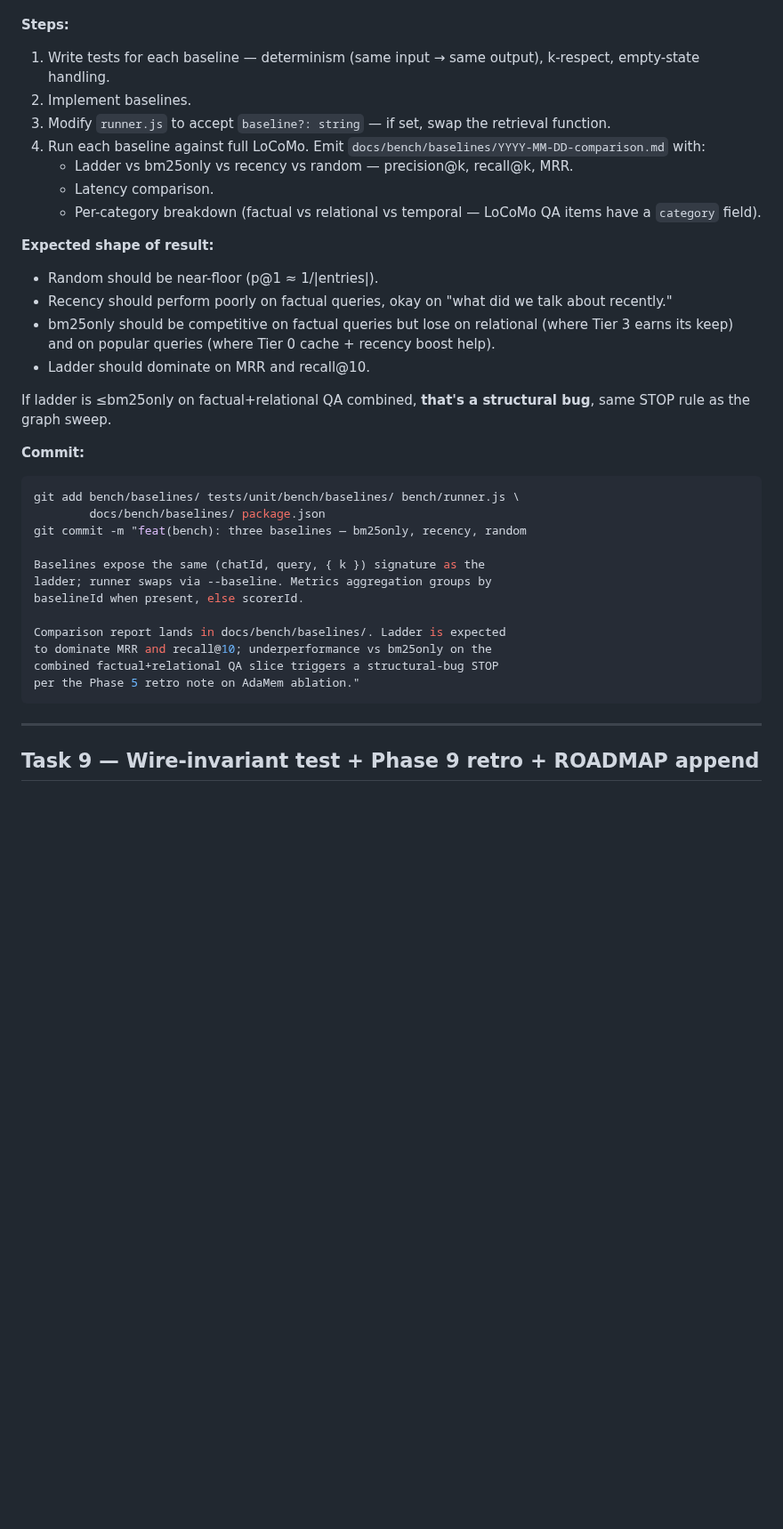
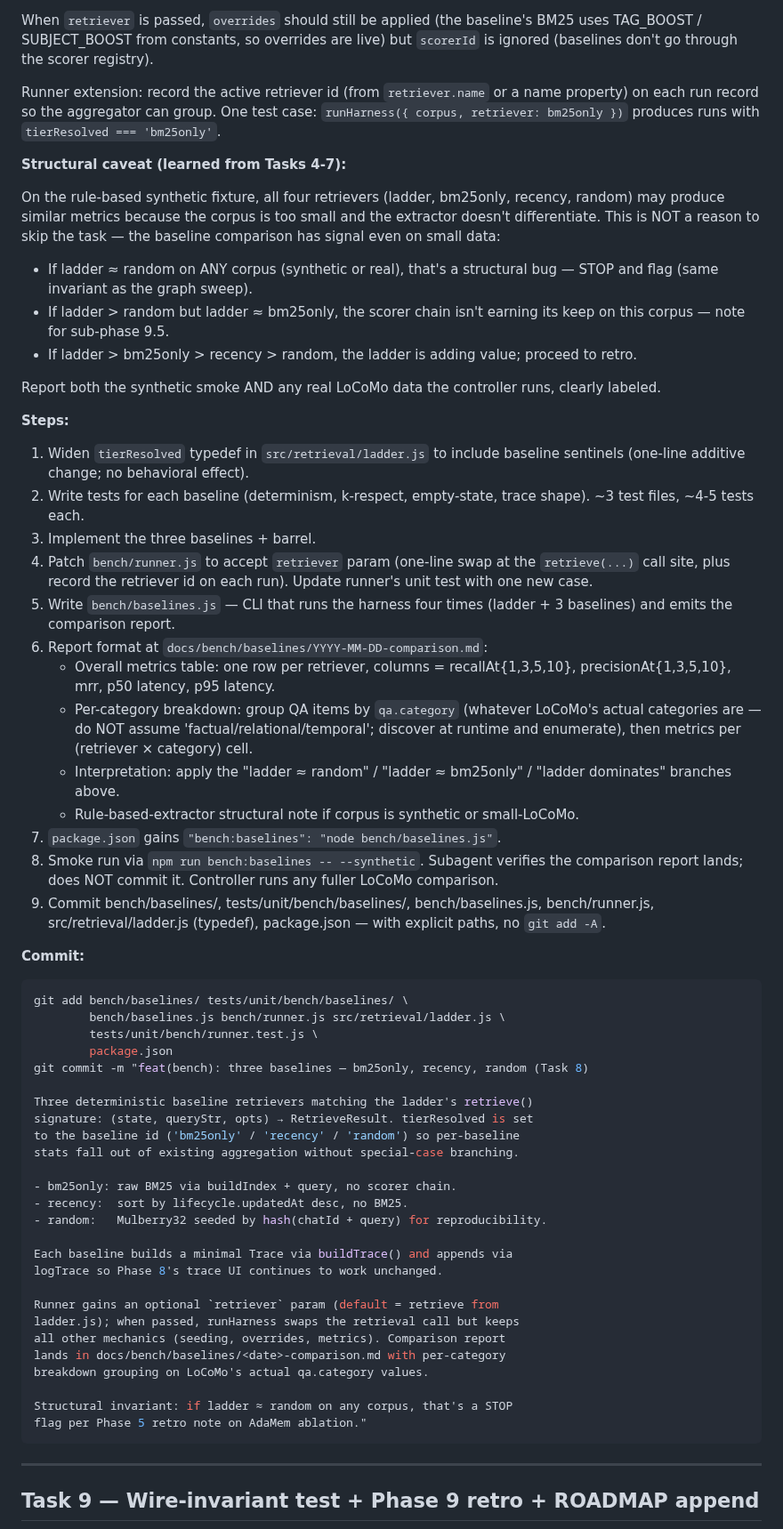
Before and after one commit to EvaL3n4/SillyTavern-STARmem, a Markdown page: docs/plans/phase-9-benchmarking.md, the part around one of its changes. Shown at 89% size. Rendered like a GitHub page; blank space fills up the shorter version.

````diff
--- a/docs/plans/phase-9-benchmarking.md
+++ b/docs/plans/phase-9-benchmarking.md
@@ -1096,38 +1133,62 @@ All baselines implement `(chatId, query, { k }) => Array<{ id, content, score, t
+When `retriever` is passed, `overrides` should still be applied (the baseline's BM25 uses TAG_BOOST / SUBJECT_BOOST from constants, so overrides are live) but `scorerId` is ignored (baselines don't go through the scorer registry).
+
+Runner extension: record the active retriever id (from `retriever.name` or a name property) on each run record so the aggregator can group. One test case: `runHarness({ corpus, retriever: bm25only })` produces runs with `tierResolved === 'bm25only'`.
+
+**Structural caveat (learned from Tasks 4-7):**
+
+On the rule-based synthetic fixture, all four retrievers (ladder, bm25only, recency, random) may produce similar metrics because the corpus is too small and the extractor doesn't differentiate. This is NOT a reason to skip the task — the baseline comparison has signal even on small data:
+
+- If ladder ≈ random on ANY corpus (synthetic or real), that's a structural bug — STOP and flag (same invariant as the graph sweep).
+- If ladder > random but ladder ≈ bm25only, the scorer chain isn't earning its keep on this corpus — note for sub-phase 9.5.
+- If ladder > bm25only > recency > random, the ladder is adding value; proceed to retro.
+
+Report both the synthetic smoke AND any real LoCoMo data the controller runs, clearly labeled.
 
 **Steps:**
 
-1. Write tests for each baseline — determinism (same input → same output), k-respect, empty-state handling.
-2. Implement baselines.
-3. Modify `runner.js` to accept `baseline?: string` — if set, swap the retrieval function.
-4. Run each baseline against full LoCoMo. Emit `docs/bench/baselines/YYYY-MM-DD-comparison.md` with:
-   - Ladder vs bm25only vs recency vs random — precision@k, recall@k, MRR.
-   - Latency comparison.
-   - Per-category breakdown (factual vs relational vs temporal — LoCoMo QA items have a `category` field).
-
-**Expected shape of result:**
-
-- Random should be near-floor (p@1 ≈ 1/|entries|).
-- Recency should perform poorly on factual queries, okay on "what did we talk about recently."
-- bm25only should be competitive on factual queries but lose on relational (where Tier 3 earns its keep) and on popular queries (where Tier 0 cache + recency boost help).
-- Ladder should dominate on MRR and recall@10.
-
-If ladder is ≤bm25only on factual+relational QA combined, **that's a structural bug**, same STOP rule as the graph sweep.
+1. Widen `tierResolved` typedef in `src/retrieval/ladder.js` to include baseline sentinels (one-line additive change; no behavioral effect).
+2. Write tests for each baseline (determinism, k-respect, empty-state, trace shape). ~3 test files, ~4-5 tests each.
+3. Implement the three baselines + barrel.
+4. Patch `bench/runner.js` to accept `retriever` param (one-line swap at the `retrieve(...)` call site, plus record the retriever id on each run). Update runner's unit test with one new case.
+5. Write `bench/baselines.js` — CLI that runs the harness four times (ladder + 3 baselines) and emits the comparison report.
+6. Report format at `docs/bench/baselines/YYYY-MM-DD-comparison.md`:
+   - Overall metrics table: one row per retriever, columns = recallAt{1,3,5,10}, precisionAt{1,3,5,10}, mrr, p50 latency, p95 latency.
+   - Per-category breakdown: group QA items by `qa.category` (whatever LoCoMo's actual categories are — do NOT assume 'factual/relational/temporal'; discover at runtime and enumerate), then metrics per (retriever × category) cell.
+   - Interpretation: apply the "ladder ≈ random" / "ladder ≈ bm25only" / "ladder dominates" branches above.
+   - Rule-based-extractor structural note if corpus is synthetic or small-LoCoMo.
+7. `package.json` gains `"bench:baselines": "node bench/baselines.js"`.
+8. Smoke run via `npm run bench:baselines -- --synthetic`. Subagent verifies the comparison report lands; does NOT commit it. Controller runs any fuller LoCoMo comparison.
+9. Commit bench/baselines/, tests/unit/bench/baselines/, bench/baselines.js, bench/runner.js, src/retrieval/ladder.js (typedef), package.json — with explicit paths, no `git add -A`.
 
 **Commit:**
 
 ```bash
-git add bench/baselines/ tests/unit/bench/baselines/ bench/runner.js \
-        docs/bench/baselines/ package.json
-git commit -m "feat(bench): three baselines — bm25only, recency, random
+git add bench/baselines/ tests/unit/bench/baselines/ \
+        bench/baselines.js bench/runner.js src/retrieval/ladder.js \
+        tests/unit/bench/runner.test.js \
+        package.json
+git commit -m "feat(bench): three baselines — bm25only, recency, random (Task 8)
 
-Baselines expose the same (chatId, query, { k }) signature as the
-ladder; runner swaps via --baseline. Metrics aggregation groups by
-baselineId when present, else scorerId.
+Three deterministic baseline retrievers matching the ladder's retrieve()
+signature: (state, queryStr, opts) → RetrieveResult. tierResolved is set
+to the baseline id ('bm25only' / 'recency' / 'random') so per-baseline
+stats fall out of existing aggregation without special-case branching.
 
-Comparison report lands in docs/bench/baselines/. Ladder is expected
-to dominate MRR and recall@10; underperformance vs bm25only on the
-combined factual+relational QA slice triggers a structural-bug STOP
-per the Phase 5 retro note on AdaMem ablation."
+- bm25only: raw BM25 via buildIndex + query, no scorer chain.
+- recency:  sort by lifecycle.updatedAt desc, no BM25.
+- random:   Mulberry32 seeded by hash(chatId + query) for reproducibility.
+
+Each baseline builds a minimal Trace via buildTrace() and appends via
+logTrace so Phase 8's trace UI continues to work unchanged.
+
+Runner gains an optional `retriever` param (default = retrieve from
+ladder.js); when passed, runHarness swaps the retrieval call but keeps
+all other mechanics (seeding, overrides, metrics). Comparison report
+lands in docs/bench/baselines/<date>-comparison.md with per-category
+breakdown grouping on LoCoMo's actual qa.category values.
+
+Structural invariant: if ladder ≈ random on any corpus, that's a STOP
+flag per Phase 5 retro note on AdaMem ablation."
 ```
 
 ---
````
Also changed, not shown: other parts of docs/plans/phase-9-benchmarking.md (+47 -10 lines).
